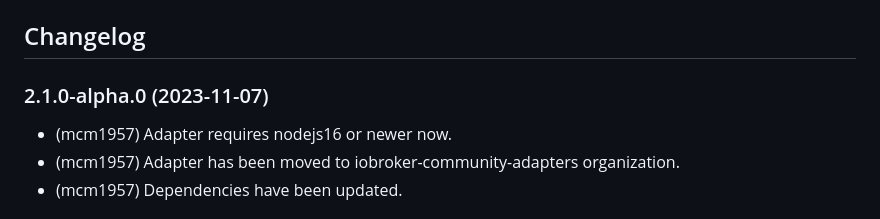
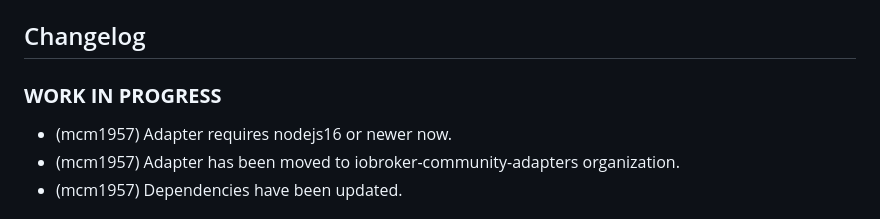
Before and after one commit to iobroker-community-adapters/ioBroker.foobar2000, a Markdown page: README.md, the part around the change. Drawn GitHub-style.

```diff
--- a/README.md
+++ b/README.md
@@ -41,7 +41,7 @@
     Placeholder for the next version (at the beginning of the line):
     ### **WORK IN PROGRESS**
 -->
-### 2.1.0-alpha.0 (2023-11-07)
+### **WORK IN PROGRESS**
 * (mcm1957) Adapter requires nodejs16 or newer now.
 * (mcm1957) Adapter has been moved to iobroker-community-adapters organization.
 * (mcm1957) Dependencies have been updated.
```
